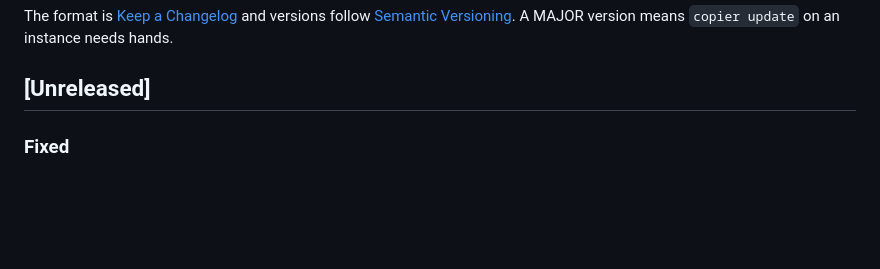
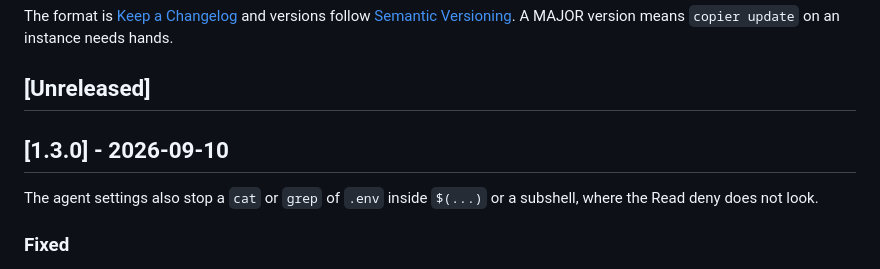
Before and after one commit to coolbress/plinth-template, a Markdown page: CHANGELOG.md, the part around the change. GitHub-like rendering; blank space fills up the shorter version.

Commit message:
docs(changelog): the 1.3.0 section, for the tag plinth will pin (#11)
## What and why

The Unreleased entry from #10 becomes the `1.3.0` section with the
one-line "why" the release note opens with. MINOR: two deny rules join a
list; `copier update` on an instance needs no hands. `v1.3.0` is cut
from the squash of this pull request; plinth moves its pin to it with
coolbress/plinth#136's pull request.

## How it was verified

The section was read against the merged diff of #10. Nothing else is on
`main` since v1.2.0. Changelog only.

Related to coolbress/plinth#136

Assisted-by: Claude:claude-fable-5-1

```diff
--- a/CHANGELOG.md
+++ b/CHANGELOG.md
@@ -5,6 +5,11 @@ versions follow [Semantic Versioning](https://semver.org/). A MAJOR version
 means `copier update` on an instance needs hands.
 
 ## [Unreleased]
+
+## [1.3.0] - 2026-09-10
+
+The agent settings also stop a `cat` or `grep` of `.env` inside `$(...)` or a
+subshell, where the Read deny does not look.
 
 ### Fixed
 - `.claude/settings.json` also denies `Bash(cat *.env)` and `Bash(grep *.env)`.
```
